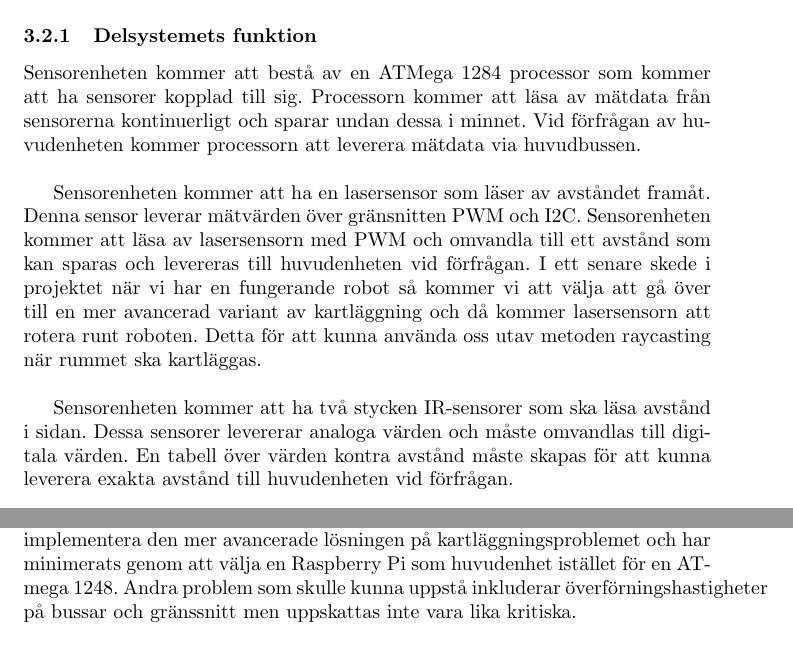
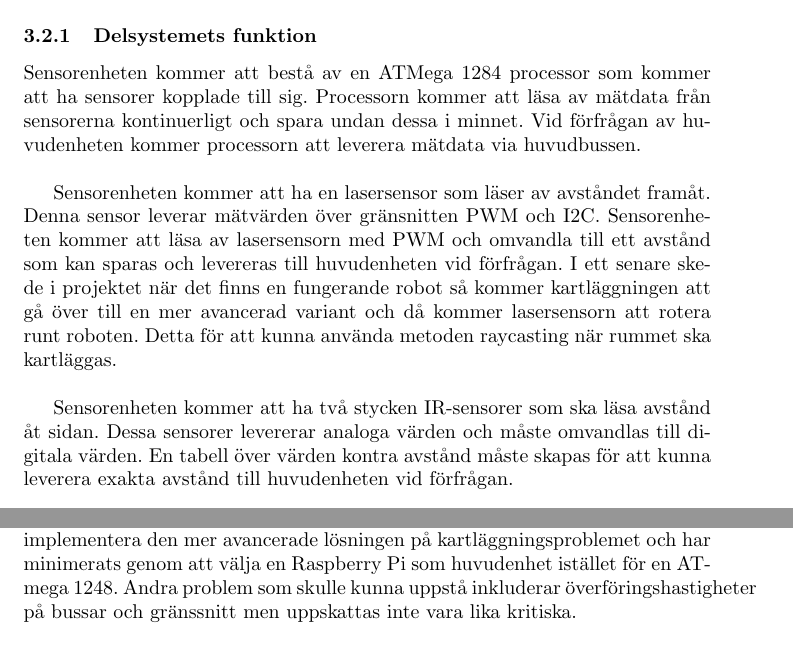
Before and after one commit to SebastianCallh/kartoffel-tsea29, a LaTeX document (docs/src/designspec.tex): two parts of pages 9 and 19 of 21, joined at a grey line, cut so that both start at the same text. Compiled offline with pdfLaTeX.

Commit message:
proof-reading and correcting small errors.

```diff
--- a/docs/src/designspec.tex
+++ b/docs/src/designspec.tex
@@ -213,11 +213,11 @@ Sensorenheten kommer ha i uppgift att läsa in värden från sensorerna som finn
 
 \subsubsection{Delsystemets funktion}
 
-Sensorenheten kommer att bestå av en ATMega 1284 processor som kommer att ha sensorer kopplad till sig. Processorn kommer att läsa av mätdata från sensorerna kontinuerligt och sparar undan dessa i minnet. Vid förfrågan av huvudenheten kommer processorn att leverera mätdata via huvudbussen. \\*
+Sensorenheten kommer att bestå av en ATMega 1284 processor som kommer att ha sensorer kopplade till sig. Processorn kommer att läsa av mätdata från sensorerna kontinuerligt och spara undan dessa i minnet. Vid förfrågan av huvudenheten kommer processorn att leverera mätdata via huvudbussen. \\*
 
-Sensorenheten kommer att ha en lasersensor som läser av avståndet framåt. Denna sensor leverar mätvärden över gränsnitten PWM och I2C. Sensorenheten kommer att läsa av lasersensorn med PWM och omvandla till ett avstånd som kan sparas och levereras till huvudenheten vid förfrågan. I ett senare skede i projektet när vi har en fungerande robot så kommer vi att välja att gå över till en mer avancerad variant av kartläggning och då kommer lasersensorn att rotera runt roboten. Detta för att kunna använda oss utav metoden raycasting när rummet ska kartläggas.\\*
+Sensorenheten kommer att ha en lasersensor som läser av avståndet framåt. Denna sensor leverar mätvärden över gränsnitten PWM och I2C. Sensorenheten kommer att läsa av lasersensorn med PWM och omvandla till ett avstånd som kan sparas och levereras till huvudenheten vid förfrågan. I ett senare skede i projektet när det finns en fungerande robot så kommer kartläggningen att gå över till en mer avancerad variant och då kommer lasersensorn att rotera runt roboten. Detta för att kunna använda metoden raycasting när rummet ska kartläggas.\\*
 
-Sensorenheten kommer att ha två stycken IR-sensorer som ska läsa avstånd i sidan. Dessa sensorer levererar analoga värden och måste omvandlas till digitala värden. En tabell över värden kontra avstånd måste skapas för att kunna leverera exakta avstånd till huvudenheten vid förfrågan. \\*
+Sensorenheten kommer att ha två stycken IR-sensorer som ska läsa avstånd åt sidan. Dessa sensorer levererar analoga värden och måste omvandlas till digitala värden. En tabell över värden kontra avstånd måste skapas för att kunna leverera exakta avstånd till huvudenheten vid förfrågan. \\*
 
 Sensorenheten kommer att ha en knapp som låter roboten växla mellan manuellt- och autonomt- läge. \\*
 
@@ -434,7 +434,7 @@ Att vira upp alla kopplingar efter kopplingsschemat kan vara en pillig och tidsk
 Ifall datastrukturer som används i fler än en enhet behöver modifieras i efterhand kan det kräva förändring i många olika delar av systemet. Det är svårt att förebygga det här för många av de strukturer som används annat än att granska och godkänna dem innan de implementeras. Vissa strukturer så som protokollet för huvudbussen och Bluetooth delas upp i olika lager så att de kan modifieras oberoende.
 
 \subsubsection{Resurser}
-Om projektet kör in i någon sorts resursvägg kan projektet behöva planeras om för att kringgå hindret genom att t.ex. begränsa systemets funktion eller skriva om mycket funktionalitet för en kraftfullare komponent. Det största identifierade hindret som skulle kunna uppstå är att resurserna inte längre räcker till för att implementera den mer avancerade lösningen på kartläggningsproblemet och har minimerats genom att välja en Raspberry Pi som huvudenhet istället för en ATmega 1248. Andra problem som skulle kunna uppstå inkluderar överförningshastigheter på bussar och gränssnitt men uppskattas inte vara lika kritiska.
+Om projektet kör in i någon sorts resursvägg kan projektet behöva planeras om för att kringgå hindret genom att t.ex. begränsa systemets funktion eller skriva om mycket funktionalitet för en kraftfullare komponent. Det största identifierade hindret som skulle kunna uppstå är att resurserna inte längre räcker till för att implementera den mer avancerade lösningen på kartläggningsproblemet och har minimerats genom att välja en Raspberry Pi som huvudenhet istället för en ATmega 1248. Andra problem som skulle kunna uppstå inkluderar överföringshastigheter på bussar och gränssnitt men uppskattas inte vara lika kritiska.
 
 \clearpage
 
```
Also changed, not shown: docs/src/designspec.tex (6 more changed lines).
